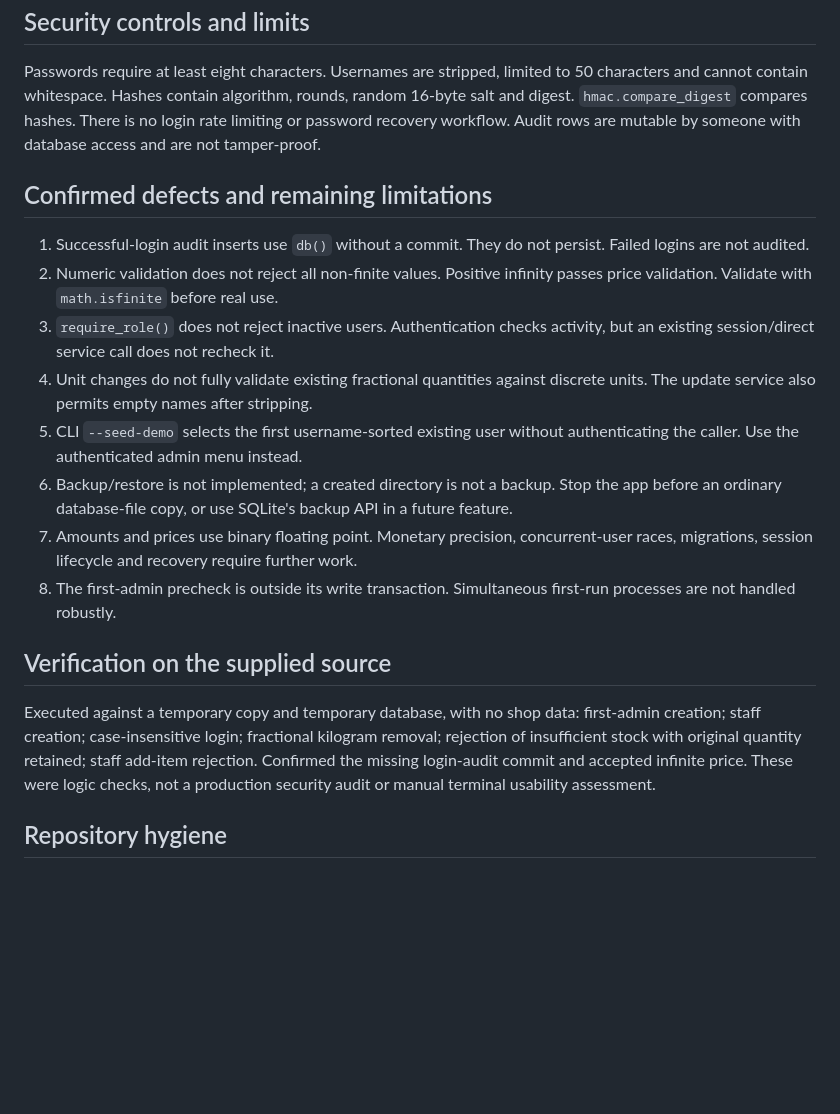
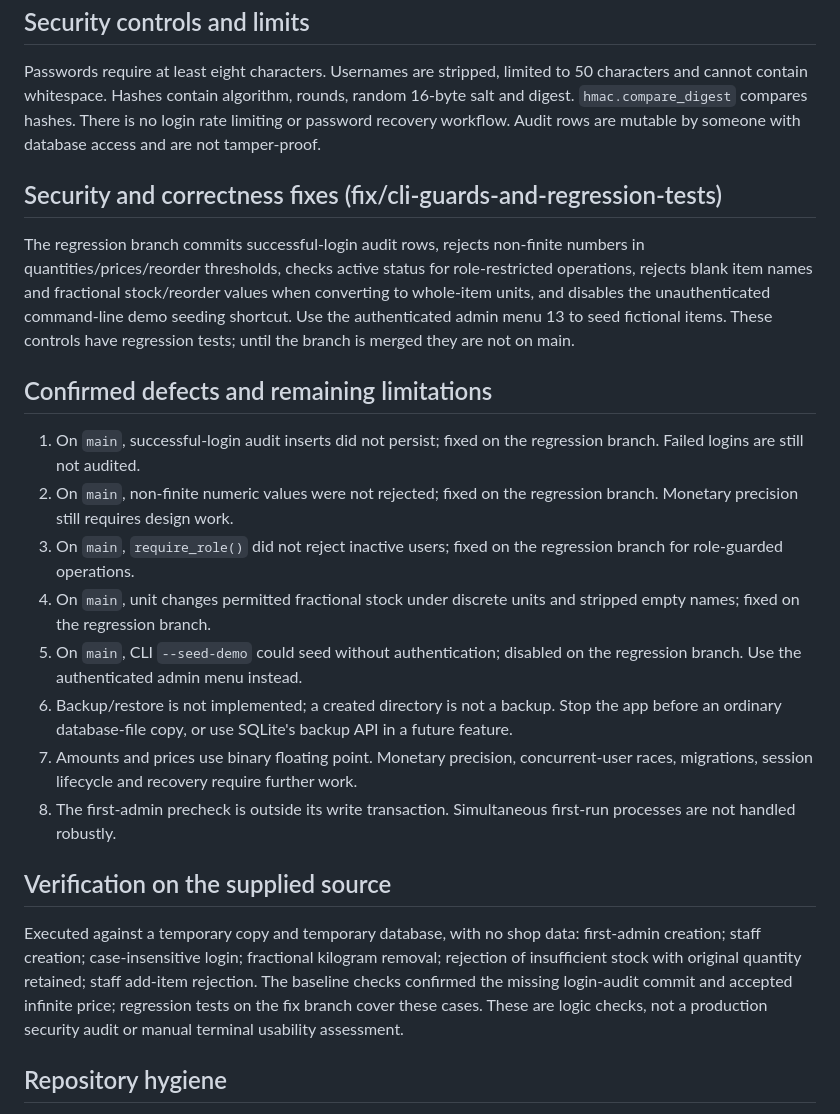
Before and after one commit to josephchitalu2/INVENTORY-MANAGEMENT-SYSTEM-, a Markdown page: docs/TECHNICAL.md, the part around the change. GitHub-like rendering; blank space fills up the shorter version.

Commit message:
docs: record CLI guard coverage and remaining limitations

```diff
--- a/docs/TECHNICAL.md
+++ b/docs/TECHNICAL.md
@@ -40,20 +40,24 @@ Reports go into the active data directory's `reports/` folder with a timestamped
 
 Passwords require at least eight characters. Usernames are stripped, limited to 50 characters and cannot contain whitespace. Hashes contain algorithm, rounds, random 16-byte salt and digest. `hmac.compare_digest` compares hashes. There is no login rate limiting or password recovery workflow. Audit rows are mutable by someone with database access and are not tamper-proof.
 
+## Security and correctness fixes (fix/cli-guards-and-regression-tests)
+
+The regression branch commits successful-login audit rows, rejects non-finite numbers in quantities/prices/reorder thresholds, checks active status for role-restricted operations, rejects blank item names and fractional stock/reorder values when converting to whole-item units, and disables the unauthenticated command-line demo seeding shortcut. Use the authenticated admin menu 13 to seed fictional items. These controls have regression tests; until the branch is merged they are not on main.
+
 ## Confirmed defects and remaining limitations
 
-1. Successful-login audit inserts use `db()` without a commit. They do not persist. Failed logins are not audited.
-2. Numeric validation does not reject all non-finite values. Positive infinity passes price validation. Validate with `math.isfinite` before real use.
-3. `require_role()` does not reject inactive users. Authentication checks activity, but an existing session/direct service call does not recheck it.
-4. Unit changes do not fully validate existing fractional quantities against discrete units. The update service also permits empty names after stripping.
-5. CLI `--seed-demo` selects the first username-sorted existing user without authenticating the caller. Use the authenticated admin menu instead.
+1. On `main`, successful-login audit inserts did not persist; fixed on the regression branch. Failed logins are still not audited.
+2. On `main`, non-finite numeric values were not rejected; fixed on the regression branch. Monetary precision still requires design work.
+3. On `main`, `require_role()` did not reject inactive users; fixed on the regression branch for role-guarded operations.
+4. On `main`, unit changes permitted fractional stock under discrete units and stripped empty names; fixed on the regression branch.
+5. On `main`, CLI `--seed-demo` could seed without authentication; disabled on the regression branch. Use the authenticated admin menu instead.
 6. Backup/restore is not implemented; a created directory is not a backup. Stop the app before an ordinary database-file copy, or use SQLite's backup API in a future feature.
 7. Amounts and prices use binary floating point. Monetary precision, concurrent-user races, migrations, session lifecycle and recovery require further work.
 8. The first-admin precheck is outside its write transaction. Simultaneous first-run processes are not handled robustly.
 
 ## Verification on the supplied source
 
-Executed against a temporary copy and temporary database, with no shop data: first-admin creation; staff creation; case-insensitive login; fractional kilogram removal; rejection of insufficient stock with original quantity retained; staff add-item rejection. Confirmed the missing login-audit commit and accepted infinite price. These were logic checks, not a production security audit or manual terminal usability assessment.
+Executed against a temporary copy and temporary database, with no shop data: first-admin creation; staff creation; case-insensitive login; fractional kilogram removal; rejection of insufficient stock with original quantity retained; staff add-item rejection. The baseline checks confirmed the missing login-audit commit and accepted infinite price; regression tests on the fix branch cover these cases. These are logic checks, not a production security audit or manual terminal usability assessment.
 
 ## Repository hygiene
 
```
